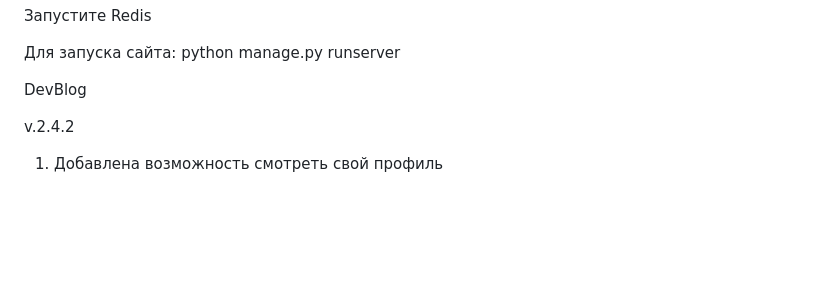
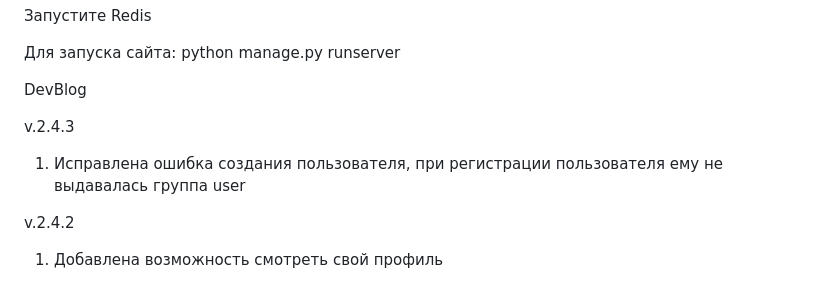
Before and after one commit to AlexandrBxbrxv/coursework_6, a Markdown page: README.md, the part around the change. GitHub-like rendering; blank space fills up the shorter version.

Commit message:
в контроллере отредактирован

```diff
--- a/README.md
+++ b/README.md
@@ -15,6 +15,9 @@
 
 
 DevBlog
+
+v.2.4.3
+1. Исправлена ошибка создания пользователя, при регистрации пользователя ему не выдавалась группа user
 
 v.2.4.2
 1. Добавлена возможность смотреть свой профиль
```
